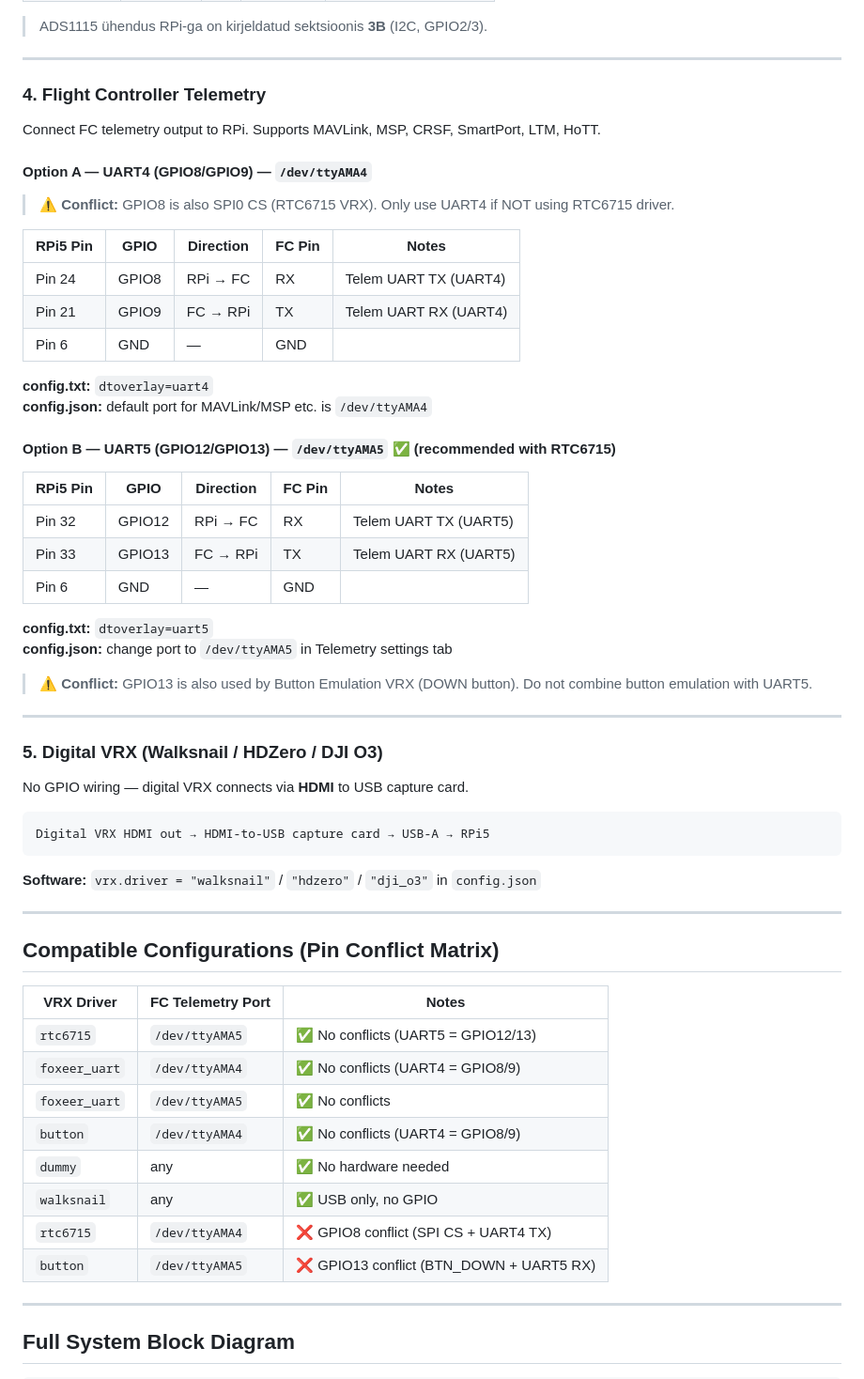
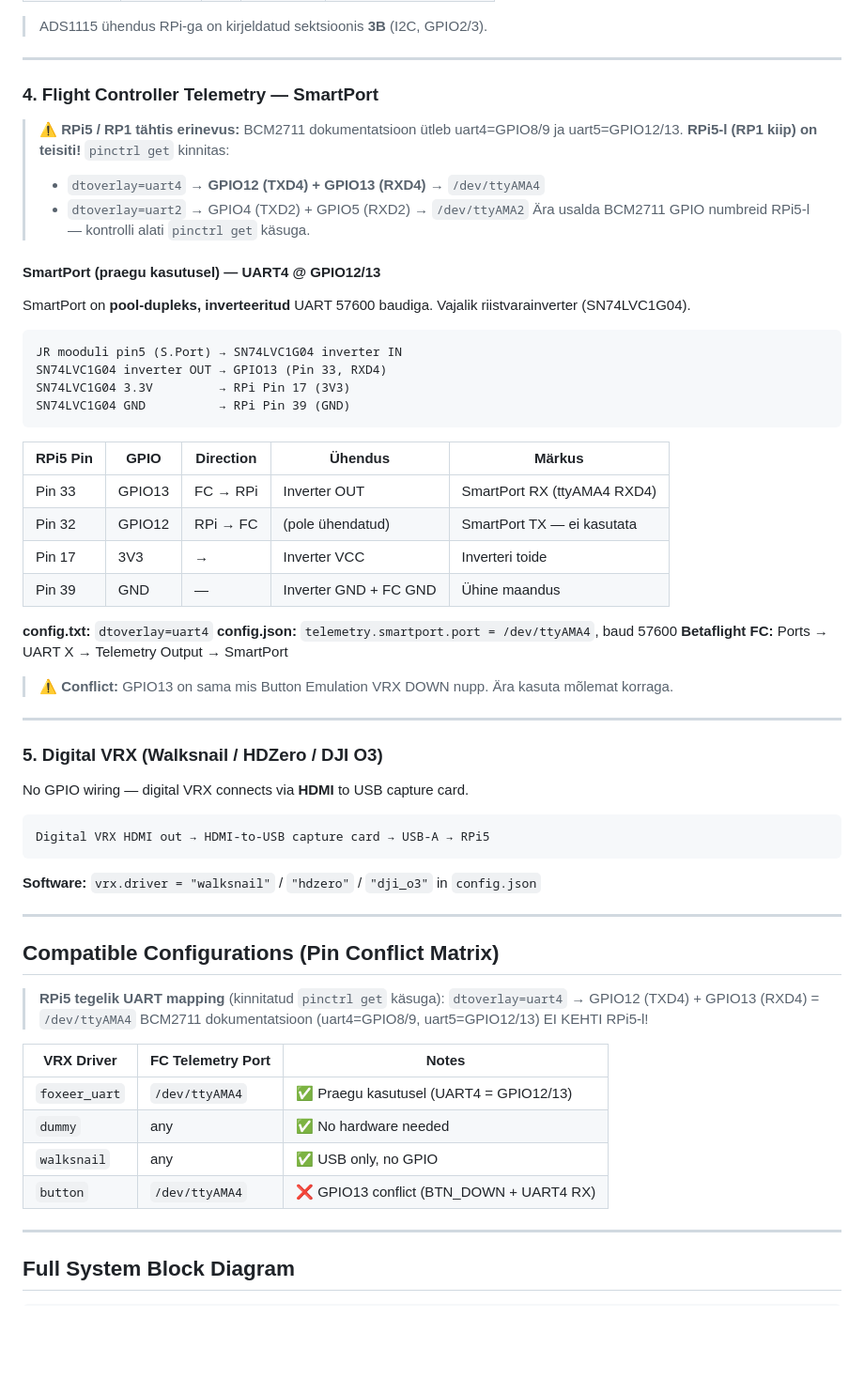
Before and after one commit to RauntsEsT/quest-fpv-groundstation, a Markdown page: WIRING.md, the part around the change. Shown at 94% size. Drawn GitHub-style; blank space fills up the shorter version.

````diff
--- a/WIRING.md
+++ b/WIRING.md
@@ -237,36 +237,38 @@ Kuna RPi5-l pole analoog-sisendeid, kasutame ADS1115 ADC-d.
 
 ---
 
-### 4. Flight Controller Telemetry
+### 4. Flight Controller Telemetry — SmartPort
 
-Connect FC telemetry output to RPi. Supports MAVLink, MSP, CRSF, SmartPort, LTM, HoTT.
+> **⚠ RPi5 / RP1 tähtis erinevus:** BCM2711 dokumentatsioon ütleb uart4=GPIO8/9 ja uart5=GPIO12/13.
+> **RPi5-l (RP1 kiip) on teisiti!** `pinctrl get` kinnitas:
+> - `dtoverlay=uart4` → **GPIO12 (TXD4) + GPIO13 (RXD4)** → `/dev/ttyAMA4`
+> - `dtoverlay=uart2` → GPIO4 (TXD2) + GPIO5 (RXD2) → `/dev/ttyAMA2`
+> Ära usalda BCM2711 GPIO numbreid RPi5-l — kontrolli alati `pinctrl get` käsuga.
 
-#### Option A — UART4 (GPIO8/GPIO9) — `/dev/ttyAMA4`
+#### SmartPort (praegu kasutusel) — UART4 @ GPIO12/13
 
-> **⚠ Conflict:** GPIO8 is also SPI0 CS (RTC6715 VRX). Only use UART4 if NOT using RTC6715 driver.
+SmartPort on **pool-dupleks, inverteeritud** UART 57600 baudiga. Vajalik riistvarainverter (SN74LVC1G04).
 
-| RPi5 Pin | GPIO  | Direction  | FC Pin  | Notes                   |
-|----------|-------|------------|---------|-------------------------|
-| Pin 24   | GPIO8 | RPi → FC   | RX      | Telem UART TX (UART4)   |
-| Pin 21   | GPIO9 | FC → RPi   | TX      | Telem UART RX (UART4)   |
-| Pin 6    | GND   | —          | GND     |                         |
+```
+JR mooduli pin5 (S.Port) → SN74LVC1G04 inverter IN
+SN74LVC1G04 inverter OUT → GPIO13 (Pin 33, RXD4)
+SN74LVC1G04 3.3V         → RPi Pin 17 (3V3)
+SN74LVC1G04 GND          → RPi Pin 39 (GND)
+```
+
+| RPi5 Pin | GPIO   | Direction  | Ühendus              | Märkus                          |
+|----------|--------|------------|----------------------|---------------------------------|
+| Pin 33   | GPIO13 | FC → RPi   | Inverter OUT         | SmartPort RX (ttyAMA4 RXD4)    |
+| Pin 32   | GPIO12 | RPi → FC   | (pole ühendatud)     | SmartPort TX — ei kasutata      |
+| Pin 17   | 3V3    | →          | Inverter VCC         | Inverteri toide                 |
+| Pin 39   | GND    | —          | Inverter GND + FC GND| Ühine maandus                   |
 
 **config.txt:** `dtoverlay=uart4`
-**config.json:** default port for MAVLink/MSP etc. is `/dev/ttyAMA4`
+**config.json:** `telemetry.smartport.port = /dev/ttyAMA4`, baud 57600
+**Betaflight FC:** Ports → UART X → Telemetry Output → SmartPort
 
-#### Option B — UART5 (GPIO12/GPIO13) — `/dev/ttyAMA5` ✅ (recommended with RTC6715)
-
-| RPi5 Pin | GPIO   | Direction  | FC Pin  | Notes                   |
-|----------|--------|------------|---------|-------------------------|
-| Pin 32   | GPIO12 | RPi → FC   | RX      | Telem UART TX (UART5)   |
-| Pin 33   | GPIO13 | FC → RPi   | TX      | Telem UART RX (UART5)   |
-| Pin 6    | GND    | —          | GND     |                         |
-
-**config.txt:** `dtoverlay=uart5`
-**config.json:** change port to `/dev/ttyAMA5` in Telemetry settings tab
-
-> **⚠ Conflict:** GPIO13 is also used by Button Emulation VRX (DOWN button).
-> Do not combine button emulation with UART5.
+> **⚠ Conflict:** GPIO13 on sama mis Button Emulation VRX DOWN nupp.
+> Ära kasuta mõlemat korraga.
 
 ---
 
@@ -284,16 +286,16 @@ Digital VRX HDMI out → HDMI-to-USB capture card → USB-A → RPi5
 
 ## Compatible Configurations (Pin Conflict Matrix)
 
-| VRX Driver    | FC Telemetry Port | Notes                              |
-|---------------|-------------------|------------------------------------|
-| `rtc6715`     | `/dev/ttyAMA5`    | ✅ No conflicts (UART5 = GPIO12/13) |
-| `foxeer_uart` | `/dev/ttyAMA4`    | ✅ No conflicts (UART4 = GPIO8/9)   |
-| `foxeer_uart` | `/dev/ttyAMA5`    | ✅ No conflicts                     |
-| `button`      | `/dev/ttyAMA4`    | ✅ No conflicts (UART4 = GPIO8/9)   |
-| `dummy`       | any               | ✅ No hardware needed               |
-| `walksnail`   | any               | ✅ USB only, no GPIO                |
-| `rtc6715`     | `/dev/ttyAMA4`    | ❌ GPIO8 conflict (SPI CS + UART4 TX)|
-| `button`      | `/dev/ttyAMA5`    | ❌ GPIO13 conflict (BTN_DOWN + UART5 RX)|
+> **RPi5 tegelik UART mapping** (kinnitatud `pinctrl get` käsuga):
+> `dtoverlay=uart4` → GPIO12 (TXD4) + GPIO13 (RXD4) = `/dev/ttyAMA4`
+> BCM2711 dokumentatsioon (uart4=GPIO8/9, uart5=GPIO12/13) EI KEHTI RPi5-l!
+
+| VRX Driver    | FC Telemetry Port | Notes                                    |
+|---------------|-------------------|------------------------------------------|
+| `foxeer_uart` | `/dev/ttyAMA4`    | ✅ Praegu kasutusel (UART4 = GPIO12/13)  |
+| `dummy`       | any               | ✅ No hardware needed                    |
+| `walksnail`   | any               | ✅ USB only, no GPIO                     |
+| `button`      | `/dev/ttyAMA4`    | ❌ GPIO13 conflict (BTN_DOWN + UART4 RX) |
 
 ---
 
````
Also changed, not shown: RESEARCH.md (added, +144 -0 lines).
